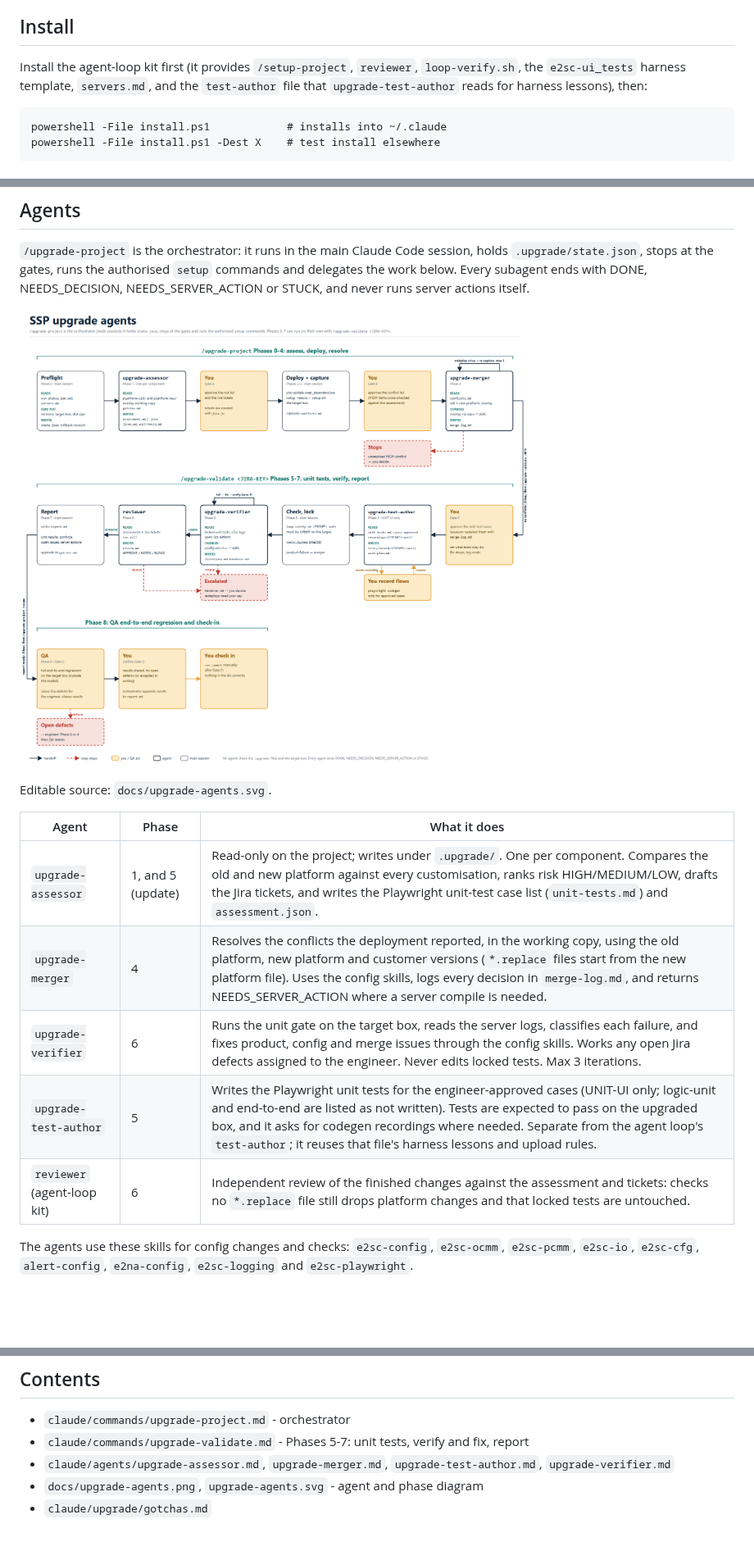
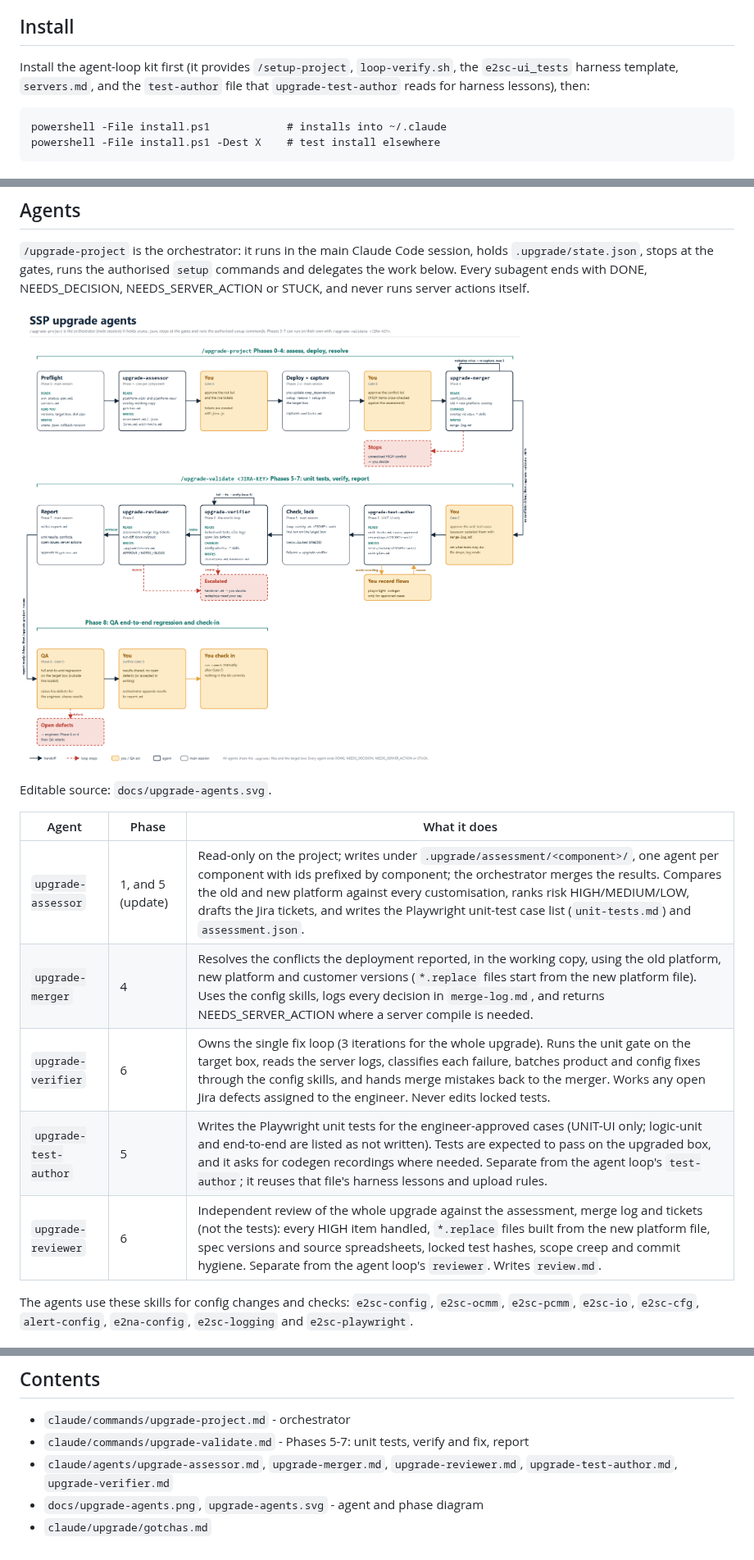
Before and after one commit to matcheler/e2sc-test, a Markdown page: ssp-upgrade-toolkit/README.md, 3 parts joined by grey strips. Shown at 82% size. Drawn GitHub-style; pictures changed too: ssp-upgrade-toolkit/docs/upgrade-agents.png; blank space fills up the shorter version.

Commit message:
Updated upgrade agents

```diff
--- a/ssp-upgrade-toolkit/README.md
+++ b/ssp-upgrade-toolkit/README.md
@@ -3,7 +3,7 @@
 Claude Code commands and agents for upgrading an E2open SSP customer overlay project to a new platform drop. Generic across customers.
 
 ## Install
-Install the agent-loop kit first (it provides `/setup-project`, `reviewer`, `loop-verify.sh`, the `e2sc-ui_tests` harness template, `servers.md`, and the `test-author` file that `upgrade-test-author` reads for harness lessons), then:
+Install the agent-loop kit first (it provides `/setup-project`, `loop-verify.sh`, the `e2sc-ui_tests` harness template, `servers.md`, and the `test-author` file that `upgrade-test-author` reads for harness lessons), then:
 
     powershell -File install.ps1            # installs into ~/.claude
     powershell -File install.ps1 -Dest X    # test install elsewhere
@@ -41,11 +41,11 @@ Editable source: `docs/upgrade-agents.svg`.
 
 | Agent | Phase | What it does |
 |-------|-------|--------------|
-| `upgrade-assessor` | 1, and 5 (update) | Read-only on the project; writes under `.upgrade/`. One per component. Compares the old and new platform against every customisation, ranks risk HIGH/MEDIUM/LOW, drafts the Jira tickets, and writes the Playwright unit-test case list (`unit-tests.md`) and `assessment.json`. |
+| `upgrade-assessor` | 1, and 5 (update) | Read-only on the project; writes under `.upgrade/assessment/<component>/`, one agent per component with ids prefixed by component; the orchestrator merges the results. Compares the old and new platform against every customisation, ranks risk HIGH/MEDIUM/LOW, drafts the Jira tickets, and writes the Playwright unit-test case list (`unit-tests.md`) and `assessment.json`. |
 | `upgrade-merger` | 4 | Resolves the conflicts the deployment reported, in the working copy, using the old platform, new platform and customer versions (`*.replace` files start from the new platform file). Uses the config skills, logs every decision in `merge-log.md`, and returns NEEDS_SERVER_ACTION where a server compile is needed. |
-| `upgrade-verifier` | 6 | Runs the unit gate on the target box, reads the server logs, classifies each failure, and fixes product, config and merge issues through the config skills. Works any open Jira defects assigned to the engineer. Never edits locked tests. Max 3 iterations. |
+| `upgrade-verifier` | 6 | Owns the single fix loop (3 iterations for the whole upgrade). Runs the unit gate on the target box, reads the server logs, classifies each failure, batches product and config fixes through the config skills, and hands merge mistakes back to the merger. Works any open Jira defects assigned to the engineer. Never edits locked tests. |
 | `upgrade-test-author` | 5 | Writes the Playwright unit tests for the engineer-approved cases (UNIT-UI only; logic-unit and end-to-end are listed as not written). Tests are expected to pass on the upgraded box, and it asks for codegen recordings where needed. Separate from the agent loop's `test-author`; it reuses that file's harness lessons and upload rules. |
-| `reviewer` (agent-loop kit) | 6 | Independent review of the finished changes against the assessment and tickets: checks no `*.replace` file still drops platform changes and that locked tests are untouched. |
+| `upgrade-reviewer` | 6 | Independent review of the whole upgrade against the assessment, merge log and tickets (not the tests): every HIGH item handled, `*.replace` files built from the new platform file, spec versions and source spreadsheets, locked test hashes, scope creep and commit hygiene. Separate from the agent loop's `reviewer`. Writes `review.md`. |
 
 The agents use these skills for config changes and checks: `e2sc-config`, `e2sc-ocmm`, `e2sc-pcmm`, `e2sc-io`, `e2sc-cfg`, `alert-config`, `e2na-config`, `e2sc-logging` and `e2sc-playwright`.
 
@@ -57,6 +57,6 @@ The agents use these skills for config changes and checks: `e2sc-config`, `e2sc-
 ## Contents
 - `claude/commands/upgrade-project.md` - orchestrator
 - `claude/commands/upgrade-validate.md` - Phases 5-7: unit tests, verify and fix, report
-- `claude/agents/upgrade-assessor.md`, `upgrade-merger.md`, `upgrade-test-author.md`, `upgrade-verifier.md`
+- `claude/agents/upgrade-assessor.md`, `upgrade-merger.md`, `upgrade-reviewer.md`, `upgrade-test-author.md`, `upgrade-verifier.md`
 - `docs/upgrade-agents.png`, `upgrade-agents.svg` - agent and phase diagram
 - `claude/upgrade/gotchas.md`
```
Also changed, not shown: other parts of ssp-upgrade-toolkit/README.md (+3 -3 lines), 7 other files.
